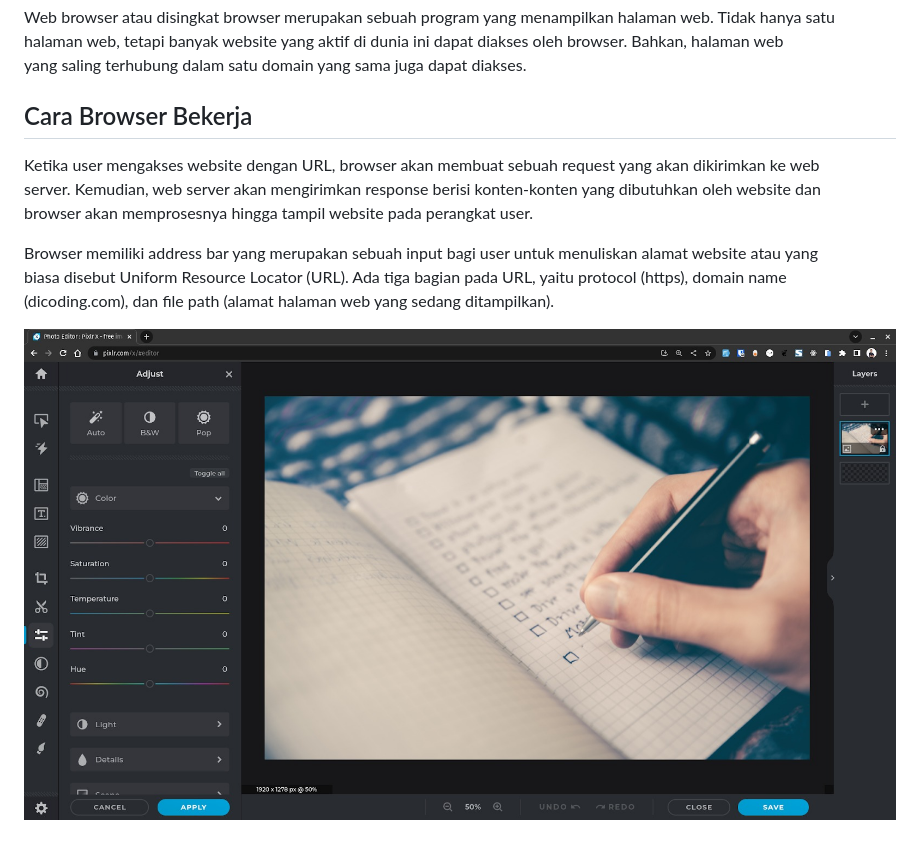
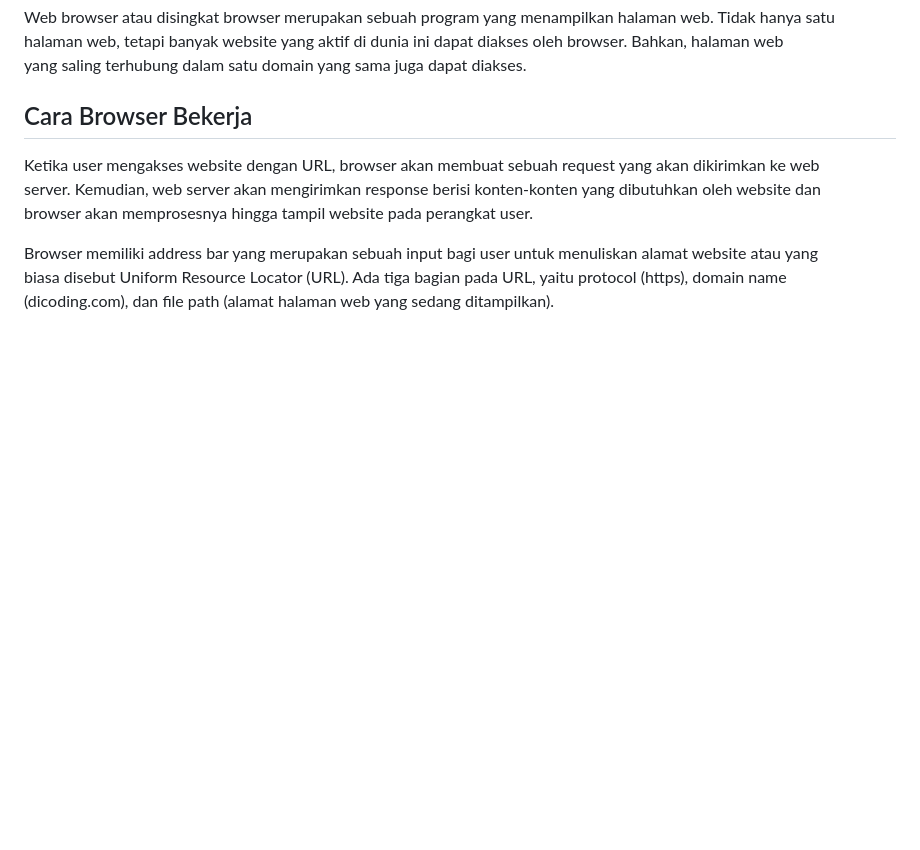
Before and after one commit to xgilarb/xpscholarship, a Markdown page: basic_web_programming/05note.md, the part around the change. Rendered like a GitHub page; blank space fills up the shorter version.

Commit message:
pyn1445dzq15:update05note.md

```diff
--- a/basic_web_programming/05note.md
+++ b/basic_web_programming/05note.md
@@ -142,5 +142,3 @@ browser akan memprosesnya hingga tampil website pada perangkat user.<br>
 Browser memiliki address bar yang merupakan sebuah input bagi user untuk menuliskan alamat website atau yang<br>
 biasa disebut Uniform Resource Locator (URL). Ada tiga bagian pada URL, yaitu protocol (https), domain name<br>
 (dicoding.com), dan file path (alamat halaman web yang sedang ditampilkan).<br>
-
-![gambar](img/img13.jpeg)
```
